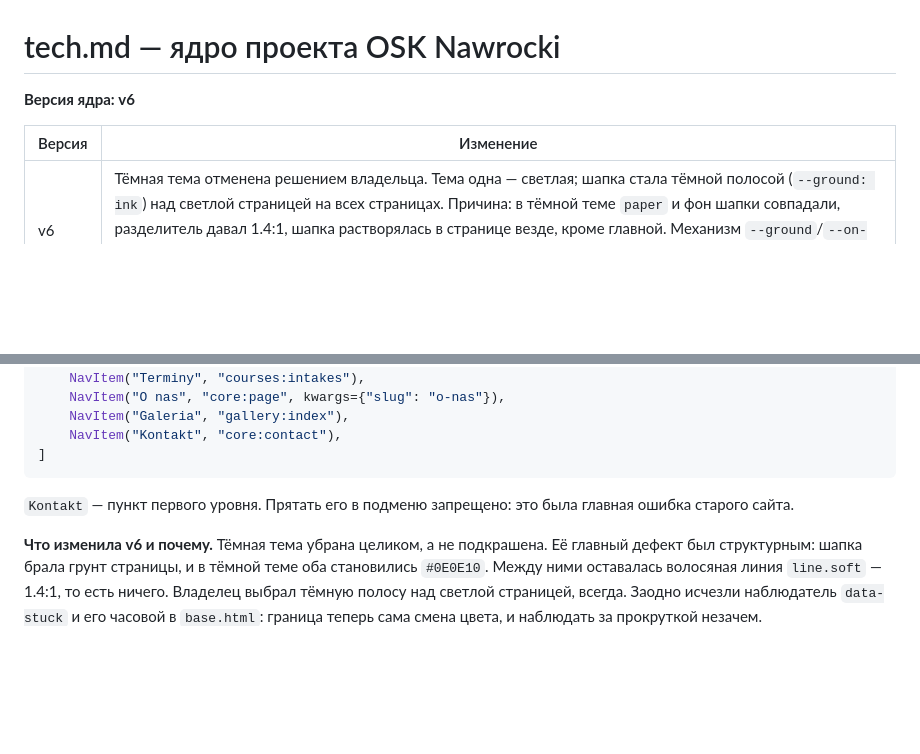
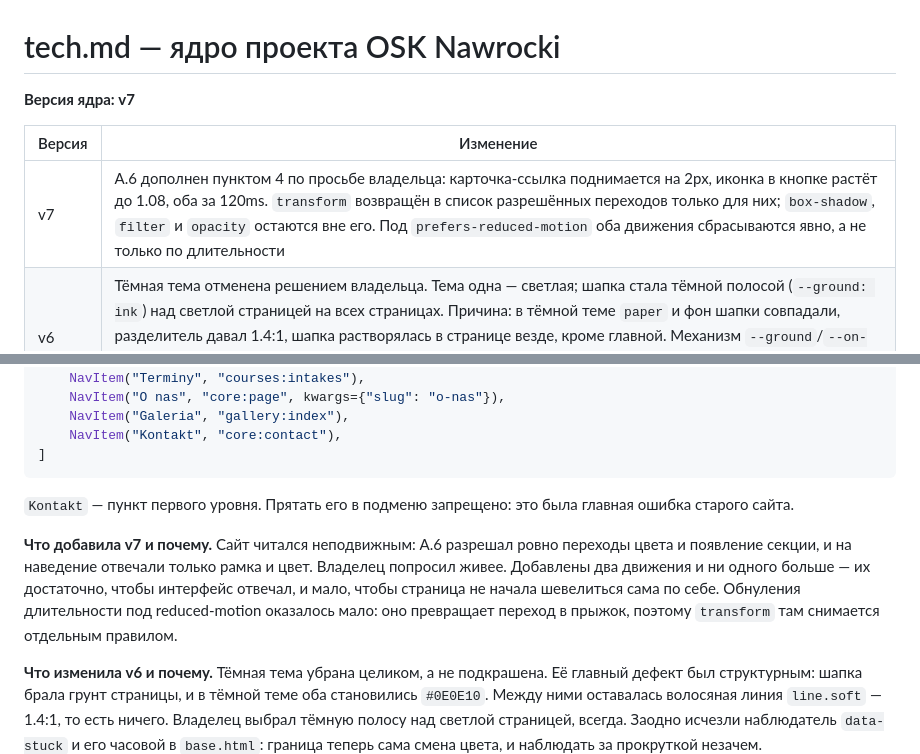
Before and after one commit to kazzutora/-auto-school, a Markdown page: tech.md, 2 parts joined by grey strips. Rendered like a GitHub page; blank space fills up the shorter version.

```diff
--- a/tech.md
+++ b/tech.md
@@ -1,9 +1,10 @@
 # tech.md — ядро проекта OSK Nawrocki
 
-**Версия ядра: v6**
+**Версия ядра: v7**
 
 | Версия | Изменение |
 |---|---|
+| v7 | A.6 дополнен пунктом 4 по просьбе владельца: карточка-ссылка поднимается на 2px, иконка в кнопке растёт до 1.08, оба за 120ms. `transform` возвращён в список разрешённых переходов только для них; `box-shadow`, `filter` и `opacity` остаются вне его. Под `prefers-reduced-motion` оба движения сбрасываются явно, а не только по длительности |
 | v6 | Тёмная тема отменена решением владельца. Тема одна — светлая; шапка стала тёмной полосой (`--ground: ink`) над светлой страницей на всех страницах. Причина: в тёмной теме `paper` и фон шапки совпадали, разделитель давал 1.4:1, шапка растворялась в странице везде, кроме главной. Механизм `--ground`/`--on-ground` сохранён — на нём держатся шапка, инвертированный герой и жёлтая полоса. Добавлена утилита `.u-ground-paper` — возврат к странице внутри инвертированной области. Подробности в FRONTEND.md A.2 |
 | v5 | У `<c-button>` добавлено значение `size=icon` — квадрат 44px без горизонтального padding для кнопок без подписи (закрыть, бургер), DESIGN-REVIEW п.2. Такая кнопка обязана нести `aria-label` |
 | v4 | `<c-card>` и `<c-course-card>` получили проп `level` (уровень заголовка карточки, по умолчанию 3). Карточка под `h1` без него давала пропуск `h1 → h3` на четырёх страницах — DESIGN-REVIEW п.6. Ратифицированы также накопленные ранее: слот по умолчанию у `<c-intake-row>` |
@@ -518,6 +519,8 @@ NAV = [
 
 `Kontakt` — пункт первого уровня. Прятать его в подменю запрещено: это была главная ошибка старого сайта.
 
+**Что добавила v7 и почему.** Сайт читался неподвижным: A.6 разрешал ровно переходы цвета и появление секции, и на наведение отвечали только рамка и цвет. Владелец попросил живее. Добавлены два движения и ни одного больше — их достаточно, чтобы интерфейс отвечал, и мало, чтобы страница не начала шевелиться сама по себе. Обнуления длительности под reduced-motion оказалось мало: оно превращает переход в прыжок, поэтому `transform` там снимается отдельным правилом.
+
 **Что изменила v6 и почему.** Тёмная тема убрана целиком, а не подкрашена. Её главный дефект был структурным: шапка брала грунт страницы, и в тёмной теме оба становились `#0E0E10`. Между ними оставалась волосяная линия `line.soft` — 1.4:1, то есть ничего. Владелец выбрал тёмную полосу над светлой страницей, всегда. Заодно исчезли наблюдатель `data-stuck` и его часовой в `base.html`: граница теперь сама смена цвета, и наблюдать за прокруткой незачем.
 
 **Что добавила v5 и почему.** Иконочная кнопка. A.7 разрешает иконке стоять без слова ровно в двух местах — закрыть и бургер, — а `<c-button>` задавала высоту 48px и padding 24px, под которые такая кнопка не подходит. Из-за этого семь кнопок в шаблонах были написаны руками мимо §7. `size=icon` — квадрат 44px, то есть минимальная честная цель касания из A.11.
```
Also changed, not shown: FRONTEND.md (+6 -1 lines).
